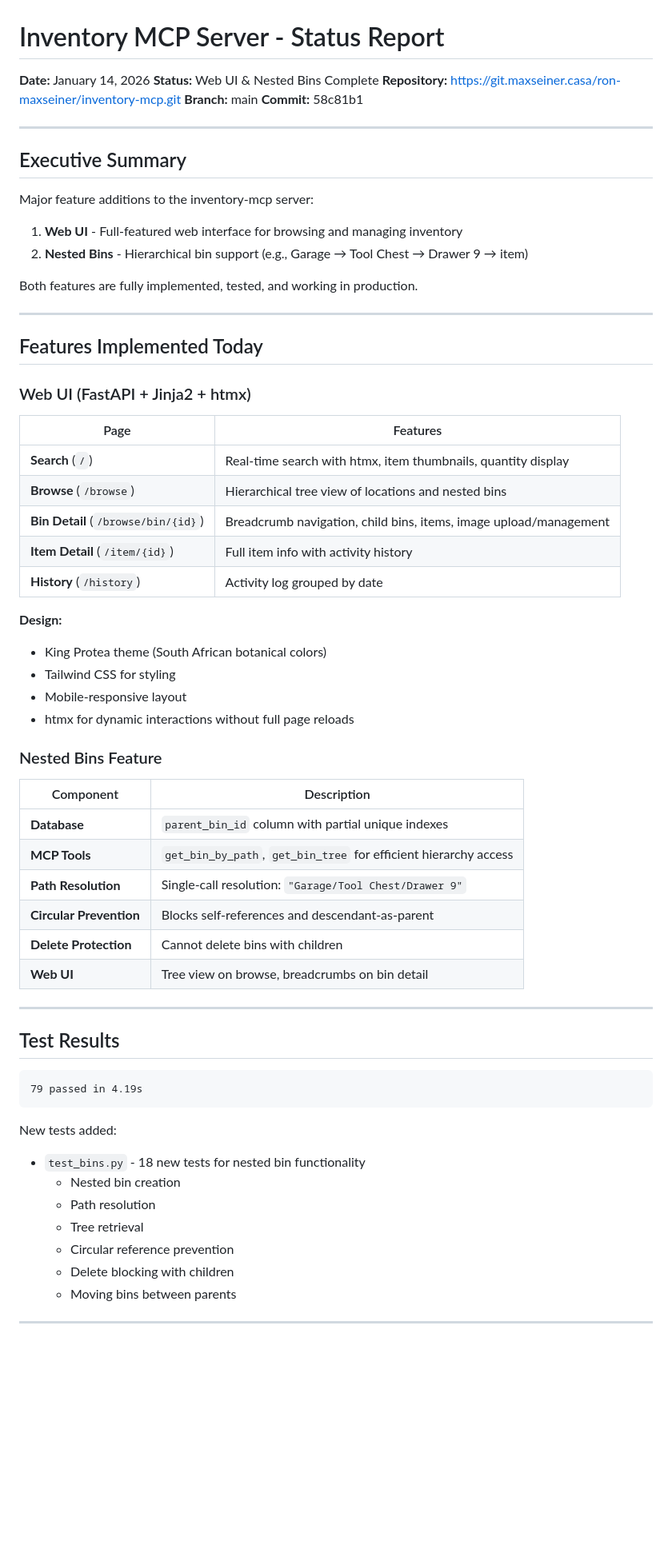
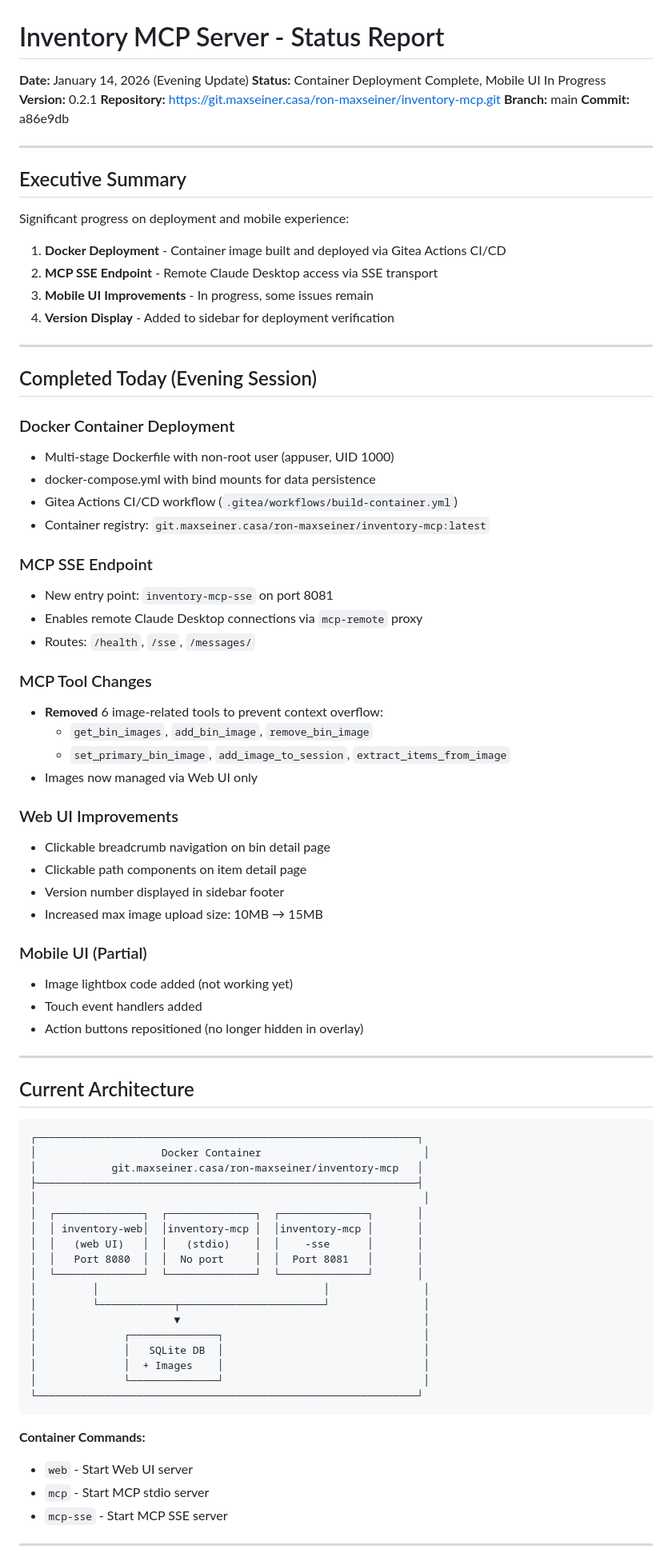
Before and after one commit to rmaxseiner/protea, a Markdown page: docs/status/01_14_2026.md, the part around one of its changes. Shown at 80% size. GitHub-like rendering; blank space fills up the shorter version.

````diff
--- a/docs/status/01_14_2026.md
+++ b/docs/status/01_14_2026.md
@@ -1,68 +1,83 @@
 # Inventory MCP Server - Status Report
 
-**Date:** January 14, 2026
-**Status:** Web UI & Nested Bins Complete
+**Date:** January 14, 2026 (Evening Update)
+**Status:** Container Deployment Complete, Mobile UI In Progress
+**Version:** 0.2.1
 **Repository:** https://git.maxseiner.casa/ron-maxseiner/inventory-mcp.git
 **Branch:** main
-**Commit:** 58c81b1
+**Commit:** a86e9db
 
 ---
 
 ## Executive Summary
 
-Major feature additions to the inventory-mcp server:
-1. **Web UI** - Full-featured web interface for browsing and managing inventory
-2. **Nested Bins** - Hierarchical bin support (e.g., Garage → Tool Chest → Drawer 9 → item)
-
-Both features are fully implemented, tested, and working in production.
+Significant progress on deployment and mobile experience:
+1. **Docker Deployment** - Container image built and deployed via Gitea Actions CI/CD
+2. **MCP SSE Endpoint** - Remote Claude Desktop access via SSE transport
+3. **Mobile UI Improvements** - In progress, some issues remain
+4. **Version Display** - Added to sidebar for deployment verification
 
 ---
 
-## Features Implemented Today
+## Completed Today (Evening Session)
 
-### Web UI (FastAPI + Jinja2 + htmx)
+### Docker Container Deployment
+- Multi-stage Dockerfile with non-root user (appuser, UID 1000)
+- docker-compose.yml with bind mounts for data persistence
+- Gitea Actions CI/CD workflow (`.gitea/workflows/build-container.yml`)
+- Container registry: `git.maxseiner.casa/ron-maxseiner/inventory-mcp:latest`
 
-| Page | Features |
-|------|----------|
-| **Search** (`/`) | Real-time search with htmx, item thumbnails, quantity display |
-| **Browse** (`/browse`) | Hierarchical tree view of locations and nested bins |
-| **Bin Detail** (`/browse/bin/{id}`) | Breadcrumb navigation, child bins, items, image upload/management |
-| **Item Detail** (`/item/{id}`) | Full item info with activity history |
-| **History** (`/history`) | Activity log grouped by date |
+### MCP SSE Endpoint
+- New entry point: `inventory-mcp-sse` on port 8081
+- Enables remote Claude Desktop connections via `mcp-remote` proxy
+- Routes: `/health`, `/sse`, `/messages/`
 
-**Design:**
-- King Protea theme (South African botanical colors)
-- Tailwind CSS for styling
-- Mobile-responsive layout
-- htmx for dynamic interactions without full page reloads
+### MCP Tool Changes
+- **Removed** 6 image-related tools to prevent context overflow:
+  - `get_bin_images`, `add_bin_image`, `remove_bin_image`
+  - `set_primary_bin_image`, `add_image_to_session`, `extract_items_from_image`
+- Images now managed via Web UI only
 
-### Nested Bins Feature
+### Web UI Improvements
+- Clickable breadcrumb navigation on bin detail page
+- Clickable path components on item detail page
+- Version number displayed in sidebar footer
+- Increased max image upload size: 10MB → 15MB
 
-| Component | Description |
-|-----------|-------------|
-| **Database** | `parent_bin_id` column with partial unique indexes |
-| **MCP Tools** | `get_bin_by_path`, `get_bin_tree` for efficient hierarchy access |
-| **Path Resolution** | Single-call resolution: `"Garage/Tool Chest/Drawer 9"` |
-| **Circular Prevention** | Blocks self-references and descendant-as-parent |
-| **Delete Protection** | Cannot delete bins with children |
-| **Web UI** | Tree view on browse, breadcrumbs on bin detail |
+### Mobile UI (Partial)
+- Image lightbox code added (not working yet)
+- Touch event handlers added
+- Action buttons repositioned (no longer hidden in overlay)
 
 ---
 
-## Test Results
+## Current Architecture
 
 ```
-79 passed in 4.19s
+┌─────────────────────────────────────────────────────────────┐
+│                    Docker Container                          │
+│            git.maxseiner.casa/ron-maxseiner/inventory-mcp   │
+├─────────────────────────────────────────────────────────────┤
+│                                                              │
+│  ┌──────────────┐  ┌──────────────┐  ┌──────────────┐       │
+│  │ inventory-web│  │inventory-mcp │  │inventory-mcp │       │
+│  │   (web UI)   │  │   (stdio)    │  │    -sse      │       │
+│  │   Port 8080  │  │  No port     │  │  Port 8081   │       │
+│  └──────────────┘  └──────────────┘  └──────────────┘       │
+│         │                                    │               │
+│         └────────────┬───────────────────────┘               │
+│                      ▼                                       │
+│              ┌──────────────┐                                │
+│              │   SQLite DB  │                                │
+│              │  + Images    │                                │
+│              └──────────────┘                                │
+└─────────────────────────────────────────────────────────────┘
 ```
 
-New tests added:
-- `test_bins.py` - 18 new tests for nested bin functionality
-  - Nested bin creation
-  - Path resolution
-  - Tree retrieval
-  - Circular reference prevention
-  - Delete blocking with children
-  - Moving bins between parents
+**Container Commands:**
+- `web` - Start Web UI server
+- `mcp` - Start MCP stdio server
+- `mcp-sse` - Start MCP SSE server
 
 ---
 
````
Also changed, not shown: other parts of docs/status/01_14_2026.md (+119 -153 lines).
